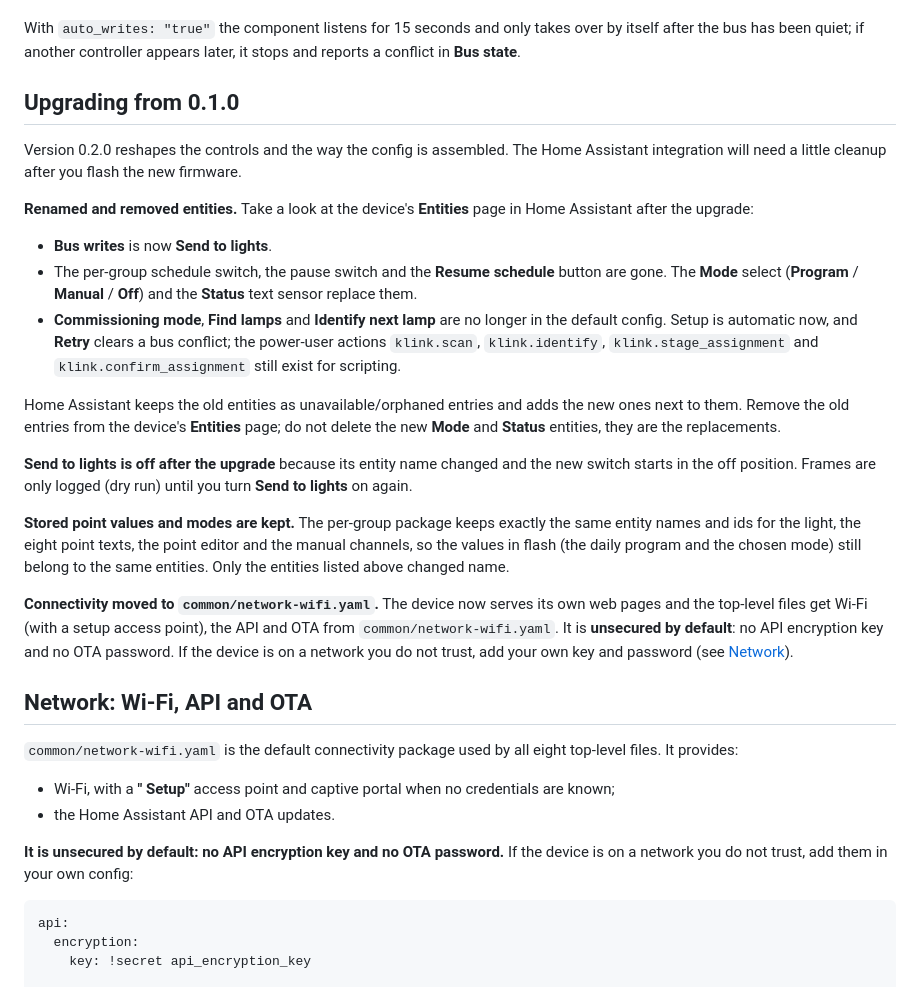
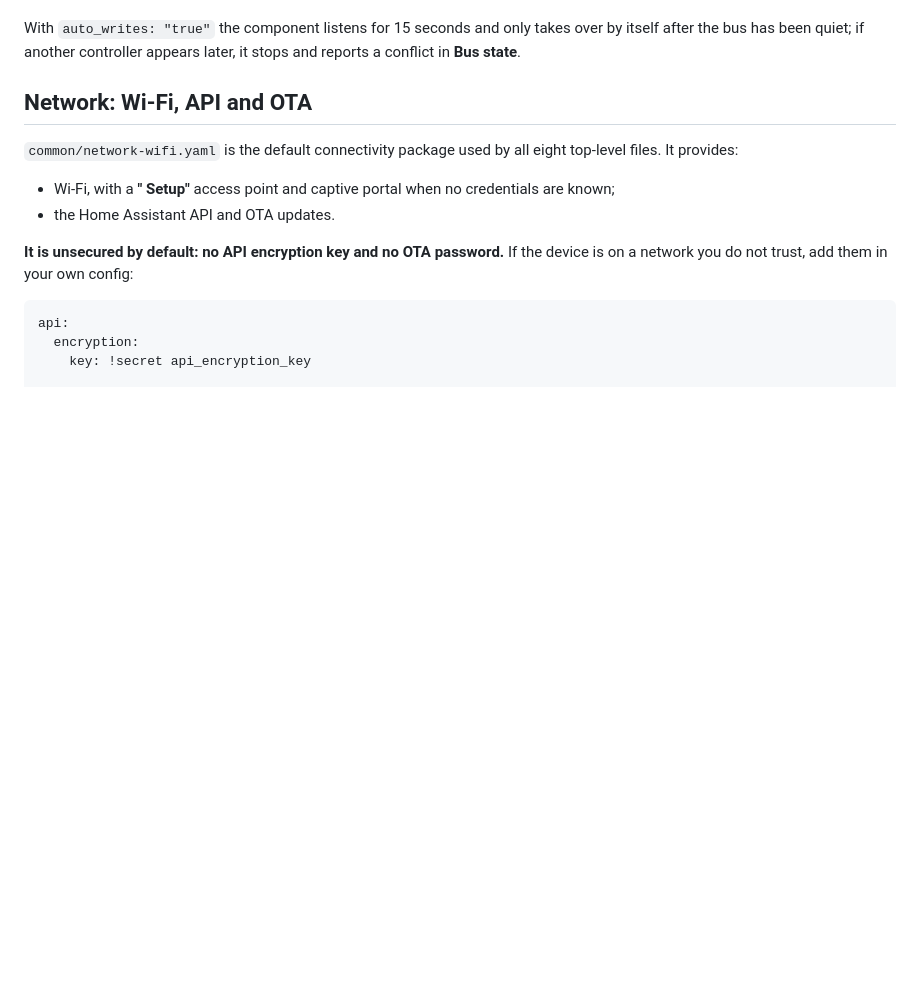
Before and after one commit to nschimme/esphome-klink, a Markdown page: README.md, the part around the change. Drawn GitHub-style; blank space fills up the shorter version.

Commit message:
README: drop the upgrade section (alpha, no users to migrate)
Co-Authored-By: Claude Sonnet 5.5 <noreply@anthropic.com>
Claude-Session: https://claude.ai/code/session_019UfmhFbM5uKjZNeawN3HR1

```diff
--- a/README.md
+++ b/README.md
@@ -222,41 +222,6 @@ developing, change the `external_components:` source in `common/base.yaml` from
 With `auto_writes: "true"` the component listens for 15 seconds and only takes over by itself after the
 bus has been quiet; if another controller appears later, it stops and reports a conflict in
 **Bus state**.
-
-## Upgrading from 0.1.0
-
-Version 0.2.0 reshapes the controls and the way the config is assembled. The Home Assistant
-integration will need a little cleanup after you flash the new firmware.
-
-**Renamed and removed entities.** Take a look at the device's **Entities** page in Home Assistant
-after the upgrade:
-
-- **Bus writes** is now **Send to lights**.
-- The per-group schedule switch, the pause switch and the **Resume schedule** button are gone. The
-  **Mode** select (**Program** / **Manual** / **Off**) and the **Status** text sensor replace them.
-- **Commissioning mode**, **Find lamps** and **Identify next lamp** are no longer in the default
-  config. Setup is automatic now, and **Retry** clears a bus conflict; the power-user actions
-  `klink.scan`, `klink.identify`, `klink.stage_assignment` and `klink.confirm_assignment` still
-  exist for scripting.
-
-Home Assistant keeps the old entities as unavailable/orphaned entries and adds the new ones next to
-them. Remove the old entries from the device's **Entities** page; do not delete the new **Mode** and
-**Status** entities, they are the replacements.
-
-**Send to lights is off after the upgrade** because its entity name changed and the new switch
-starts in the off position. Frames are only logged (dry run) until you turn **Send to lights** on
-again.
-
-**Stored point values and modes are kept.** The per-group package keeps exactly the same entity
-names and ids for the light, the eight point texts, the point editor and the manual channels, so
-the values in flash (the daily program and the chosen mode) still belong to the same entities. Only
-the entities listed above changed name.
-
-**Connectivity moved to `common/network-wifi.yaml`.** The device now serves its own web pages and
-the top-level files get Wi-Fi (with a setup access point), the API and OTA from
-`common/network-wifi.yaml`. It is **unsecured by default**: no API encryption key and no OTA
-password. If the device is on a network you do not trust, add your own key and password (see
-[Network](#network-wifi-api-and-ota)).
 
 ## Network: Wi-Fi, API and OTA
 
```
